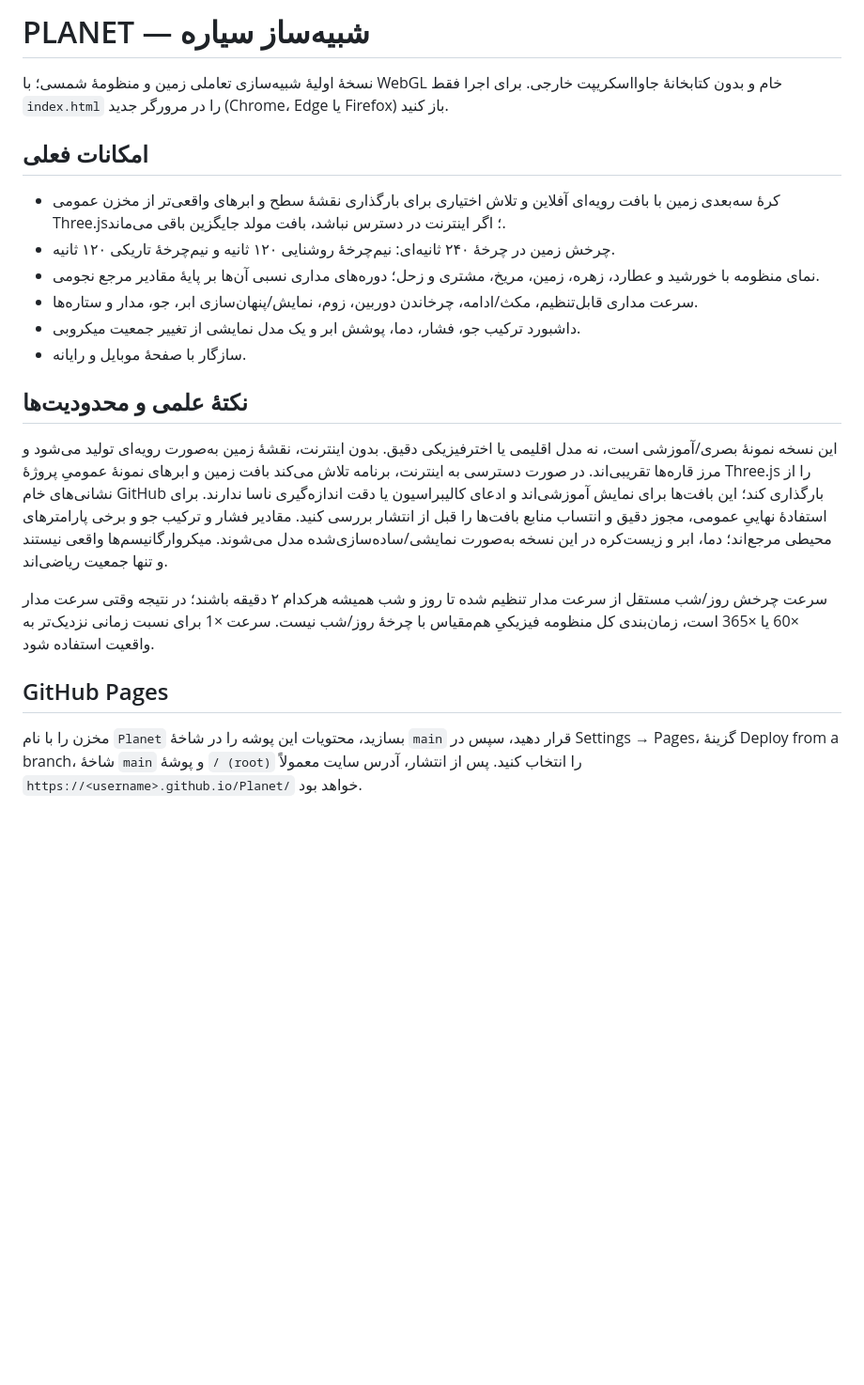
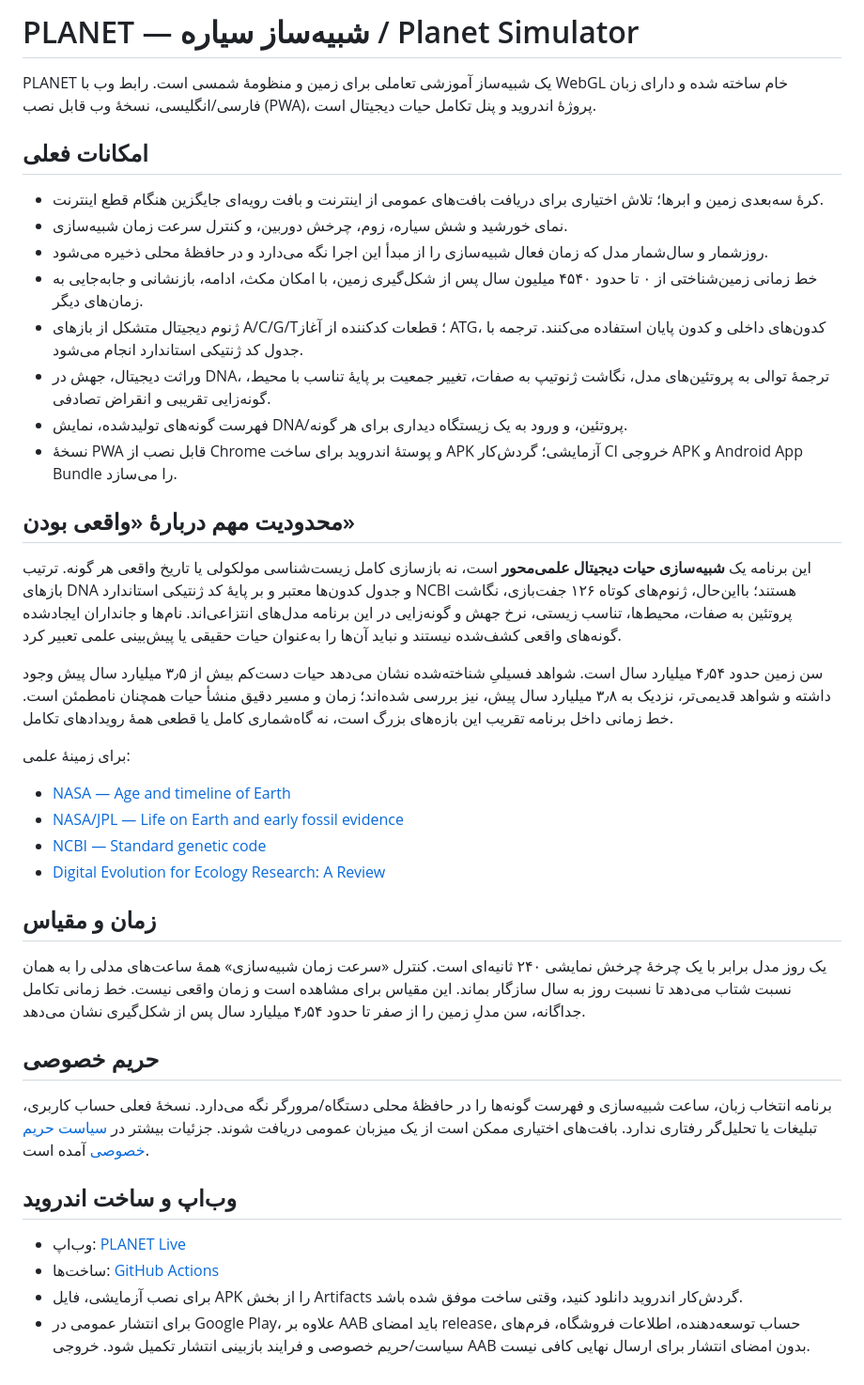
Before and after one commit to karafarin12800-del/Planet, a Markdown page: README.md, the part around the change. Shown at 94% size. GitHub-like rendering; blank space fills up the shorter version.

Commit message:
Document digital evolution model, scientific sources and limits

```diff
--- a/README.md
+++ b/README.md
@@ -1,19 +1,41 @@
-# PLANET — شبیه‌ساز سیاره
+# PLANET — شبیه‌ساز سیاره / Planet Simulator
 
-نسخهٔ اولیهٔ شبیه‌سازی تعاملی زمین و منظومهٔ شمسی؛ با WebGL خام و بدون کتابخانهٔ جاوااسکریپت خارجی. برای اجرا فقط `index.html` را در مرورگر جدید (Chrome، Edge یا Firefox) باز کنید.
+PLANET یک شبیه‌ساز آموزشی تعاملی برای زمین و منظومهٔ شمسی است. رابط وب با WebGL خام ساخته شده و دارای زبان فارسی/انگلیسی، نسخهٔ وب قابل نصب (PWA)، پروژهٔ اندروید و پنل تکامل حیات دیجیتال است.
 
 ## امکانات فعلی
-- کرهٔ سه‌بعدی زمین با بافت رویه‌ای آفلاین و تلاش اختیاری برای بارگذاری نقشهٔ سطح و ابرهای واقعی‌تر از مخزن عمومی Three.js؛ اگر اینترنت در دسترس نباشد، بافت مولد جایگزین باقی می‌ماند.
-- چرخش زمین در چرخهٔ ۲۴۰ ثانیه‌ای: نیم‌چرخهٔ روشنایی ۱۲۰ ثانیه و نیم‌چرخهٔ تاریکی ۱۲۰ ثانیه.
-- نمای منظومه با خورشید و عطارد، زهره، زمین، مریخ، مشتری و زحل؛ دوره‌های مداری نسبی آن‌ها بر پایهٔ مقادیر مرجع نجومی.
-- سرعت مداری قابل‌تنظیم، مکث/ادامه، چرخاندن دوربین، زوم، نمایش/پنهان‌سازی ابر، جو، مدار و ستاره‌ها.
-- داشبورد ترکیب جو، فشار، دما، پوشش ابر و یک مدل نمایشی از تغییر جمعیت میکروبی.
-- سازگار با صفحهٔ موبایل و رایانه.
 
-## نکتهٔ علمی و محدودیت‌ها
-این نسخه نمونهٔ بصری/آموزشی است، نه مدل اقلیمی یا اخترفیزیکی دقیق. بدون اینترنت، نقشهٔ زمین به‌صورت رویه‌ای تولید می‌شود و مرز قاره‌ها تقریبی‌اند. در صورت دسترسی به اینترنت، برنامه تلاش می‌کند بافت زمین و ابرهای نمونهٔ عمومیِ پروژهٔ Three.js را از نشانی‌های خام GitHub بارگذاری کند؛ این بافت‌ها برای نمایش آموزشی‌اند و ادعای کالیبراسیون یا دقت اندازه‌گیری ناسا ندارند. برای استفادهٔ نهاییِ عمومی، مجوز دقیق و انتساب منابع بافت‌ها را قبل از انتشار بررسی کنید. مقادیر فشار و ترکیب جو و برخی پارامترهای محیطی مرجع‌اند؛ دما، ابر و زیست‌کره در این نسخه به‌صورت نمایشی/ساده‌سازی‌شده مدل می‌شوند. میکروارگانیسم‌ها واقعی نیستند و تنها جمعیت ریاضی‌اند.
+- کرهٔ سه‌بعدی زمین و ابرها؛ تلاش اختیاری برای دریافت بافت‌های عمومی از اینترنت و بافت رویه‌ای جایگزین هنگام قطع اینترنت.
+- نمای خورشید و شش سیاره، زوم، چرخش دوربین، و کنترل سرعت زمان شبیه‌سازی.
+- روزشمار و سال‌شمار مدل که زمان فعال شبیه‌سازی را از مبدأ این اجرا نگه می‌دارد و در حافظهٔ محلی ذخیره می‌شود.
+- خط زمانی زمین‌شناختی از ۰ تا حدود ۴۵۴۰ میلیون سال پس از شکل‌گیری زمین، با امکان مکث، ادامه، بازنشانی و جابه‌جایی به زمان‌های دیگر.
+- ژنوم دیجیتال متشکل از بازهای A/C/G/T؛ قطعات کدکننده از آغاز ATG، کدون‌های داخلی و کدون پایان استفاده می‌کنند. ترجمه با جدول کد ژنتیکی استاندارد انجام می‌شود.
+- وراثت دیجیتال، جهش در DNA، ترجمهٔ توالی به پروتئین‌های مدل، نگاشت ژنوتیپ به صفات، تغییر جمعیت بر پایهٔ تناسب با محیط، گونه‌زایی تقریبی و انقراض تصادفی.
+- فهرست گونه‌های تولیدشده، نمایش DNA/پروتئین، و ورود به یک زیستگاه دیداری برای هر گونه.
+- نسخهٔ PWA قابل نصب از Chrome و پوستهٔ اندروید برای ساخت APK آزمایشی؛ گردش‌کار CI خروجی APK و Android App Bundle را می‌سازد.
 
-سرعت چرخش روز/شب مستقل از سرعت مدار تنظیم شده تا روز و شب همیشه هرکدام ۲ دقیقه باشند؛ در نتیجه وقتی سرعت مدار ×60 یا ×365 است، زمان‌بندی کل منظومه فیزیکیِ هم‌مقیاس با چرخهٔ روز/شب نیست. سرعت ×1 برای نسبت زمانی نزدیک‌تر به واقعیت استفاده شود.
+## محدودیت مهم دربارهٔ «واقعی بودن»
 
-## GitHub Pages
-مخزن را با نام `Planet` بسازید، محتویات این پوشه را در شاخهٔ `main` قرار دهید، سپس در Settings → Pages، گزینهٔ Deploy from a branch، شاخهٔ `main` و پوشهٔ `/ (root)` را انتخاب کنید. پس از انتشار، آدرس سایت معمولاً `https://<username>.github.io/Planet/` خواهد بود.
+این برنامه یک **شبیه‌سازی حیات دیجیتال علمی‌محور** است، نه بازسازی کامل زیست‌شناسی مولکولی یا تاریخ واقعی هر گونه. ترتیب بازهای DNA و جدول کدون‌ها معتبر و بر پایهٔ کد ژنتیکی استاندارد NCBI هستند؛ بااین‌حال، ژنوم‌های کوتاه ۱۲۶ جفت‌بازی، نگاشت پروتئین به صفات، محیط‌ها، تناسب زیستی، نرخ جهش و گونه‌زایی در این برنامه مدل‌های انتزاعی‌اند. نام‌ها و جانداران ایجادشده گونه‌های واقعی کشف‌شده نیستند و نباید آن‌ها را به‌عنوان حیات حقیقی یا پیش‌بینی علمی تعبیر کرد.
+
+سن زمین حدود ۴٫۵۴ میلیارد سال است. شواهد فسیلیِ شناخته‌شده نشان می‌دهد حیات دست‌کم بیش از ۳٫۵ میلیارد سال پیش وجود داشته و شواهد قدیمی‌تر، نزدیک به ۳٫۸ میلیارد سال پیش، نیز بررسی شده‌اند؛ زمان و مسیر دقیق منشأ حیات همچنان نامطمئن است. خط زمانی داخل برنامه تقریب این بازه‌های بزرگ است، نه گاه‌شماری کامل یا قطعی همهٔ رویدادهای تکامل.
+
+برای زمینهٔ علمی:
+- [NASA — Age and timeline of Earth](https://hinode.msfc.nasa.gov/lc_timeline1.html)
+- [NASA/JPL — Life on Earth and early fossil evidence](https://cneos.jpl.nasa.gov/about/life_on_earth.html)
+- [NCBI — Standard genetic code](https://www.ncbi.nlm.nih.gov/Taxonomy/Utils/wprintgc.cgi)
+- [Digital Evolution for Ecology Research: A Review](https://www.frontiersin.org/journals/ecology-and-evolution/articles/10.3389/fevo.2021.750779/full)
+
+## زمان و مقیاس
+
+یک روز مدل برابر با یک چرخهٔ چرخش نمایشی ۲۴۰ ثانیه‌ای است. کنترل «سرعت زمان شبیه‌سازی» همهٔ ساعت‌های مدلی را به همان نسبت شتاب می‌دهد تا نسبت روز به سال سازگار بماند. این مقیاس برای مشاهده است و زمان واقعی نیست. خط زمانی تکامل جداگانه، سن مدلِ زمین را از صفر تا حدود ۴٫۵۴ میلیارد سال پس از شکل‌گیری نشان می‌دهد.
+
+## حریم خصوصی
+
+برنامه انتخاب زبان، ساعت شبیه‌سازی و فهرست گونه‌ها را در حافظهٔ محلی دستگاه/مرورگر نگه می‌دارد. نسخهٔ فعلی حساب کاربری، تبلیغات یا تحلیل‌گر رفتاری ندارد. بافت‌های اختیاری ممکن است از یک میزبان عمومی دریافت شوند. جزئیات بیشتر در [سیاست حریم خصوصی](./privacy.html) آمده است.
+
+## وب‌اپ و ساخت اندروید
+
+- وب‌اپ: [PLANET Live](https://karafarin12800-del.github.io/Planet/)
+- ساخت‌ها: [GitHub Actions](https://github.com/karafarin12800-del/Planet/actions)
+- برای نصب آزمایشی، فایل APK را از بخش Artifacts گردش‌کار اندروید دانلود کنید، وقتی ساخت موفق شده باشد.
+- برای انتشار عمومی در Google Play، علاوه بر AAB باید امضای release، حساب توسعه‌دهنده، اطلاعات فروشگاه، فرم‌های سیاست/حریم خصوصی و فرایند بازبینی انتشار تکمیل شود. خروجی AAB بدون امضای انتشار برای ارسال نهایی کافی نیست.
```
